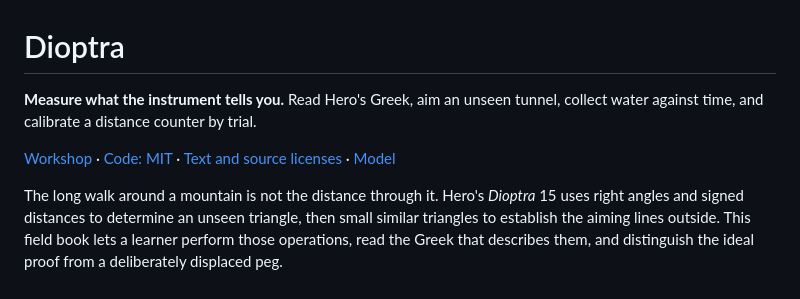
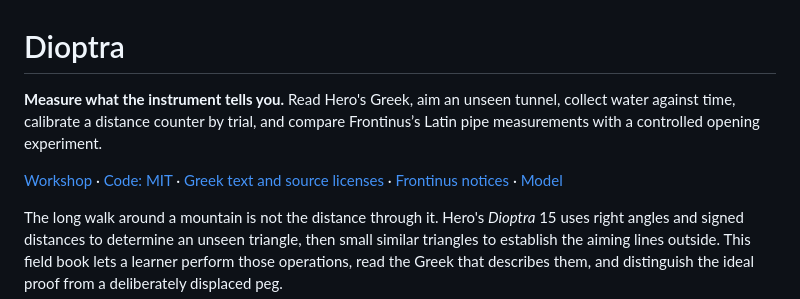
Before and after one commit to antonsoo/dioptra, a Markdown page: README.md, the part around one of its changes. Rendered like a GitHub page.

```diff
--- a/README.md
+++ b/README.md
@@ -1,10 +1,12 @@
 # Dioptra
 
 **Measure what the instrument tells you.** Read Hero's Greek, aim an unseen
-tunnel, collect water against time, and calibrate a distance counter by trial.
+tunnel, collect water against time, calibrate a distance counter by trial, and
+compare Frontinus’s Latin pipe measurements with a controlled opening experiment.
 
 [Workshop](https://antonsoo.github.io/dioptra/) · [Code: MIT](LICENSE) ·
-[Text and source licenses](public/sources/NOTICES.txt) · [Model](docs/model.md)
+[Greek text and source licenses](public/sources/NOTICES.txt) ·
+[Frontinus notices](public/sources/frontinus/NOTICES.txt) · [Model](docs/model.md)
 
 The long walk around a mountain is not the distance through it. Hero's
 _Dioptra_ 15 uses right angles and signed distances to determine an unseen
```
Also changed, not shown: other parts of README.md (+32 -1 lines), docs/calix-model.md (added, +101 -0 lines), docs/calix-publication.md (added, +6 -0 lines), docs/calix-review.md (added, +91 -0 lines), docs/assets/calix-desktop.png (added), docs/assets/calix-mobile.png (added), docs/assets/calix-source-mobile.png (added), 10 other files.
